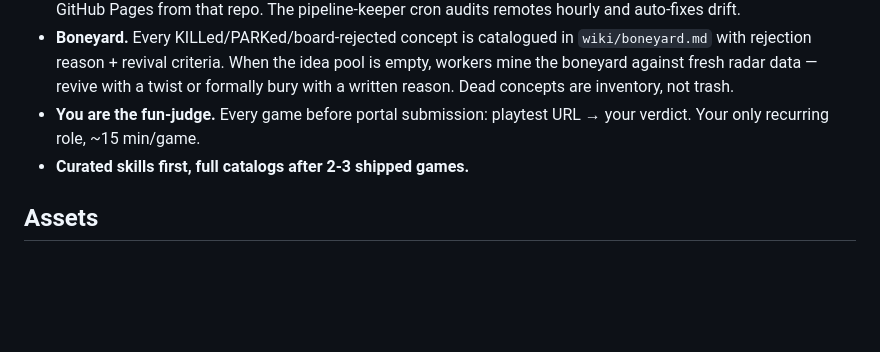
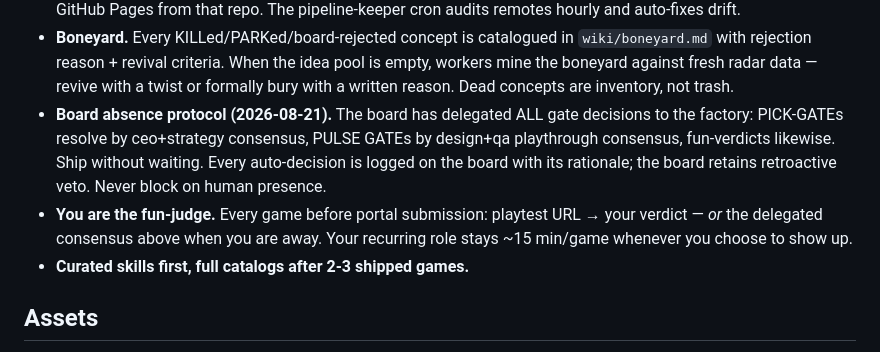
Before and after one commit to sxaad69/hermes-game-studio, a Markdown page: charter/README.md, the part around the change. Rendered like a GitHub page; blank space fills up the shorter version.

Commit message:
doctrine: board absence protocol — full autonomy delegated, gates self-resolve by department consensus

```diff
--- a/charter/README.md
+++ b/charter/README.md
@@ -53,8 +53,14 @@ the human board judges only what agents cannot: **fun**.
   `wiki/boneyard.md` with rejection reason + revival criteria. When the idea pool
   is empty, workers mine the boneyard against fresh radar data — revive with a
   twist or formally bury with a written reason. Dead concepts are inventory, not trash.
+- **Board absence protocol (2026-08-21).** The board has delegated ALL gate
+  decisions to the factory: PICK-GATEs resolve by ceo+strategy consensus,
+  PULSE GATEs by design+qa playthrough consensus, fun-verdicts likewise.
+  Ship without waiting. Every auto-decision is logged on the board with its
+  rationale; the board retains retroactive veto. Never block on human presence.
 - **You are the fun-judge.** Every game before portal submission: playtest URL →
-  your verdict. Your only recurring role, ~15 min/game.
+  your verdict — *or* the delegated consensus above when you are away.
+  Your recurring role stays ~15 min/game whenever you choose to show up.
 - **Curated skills first, full catalogs after 2-3 shipped games.**
 
 ## Assets
```
